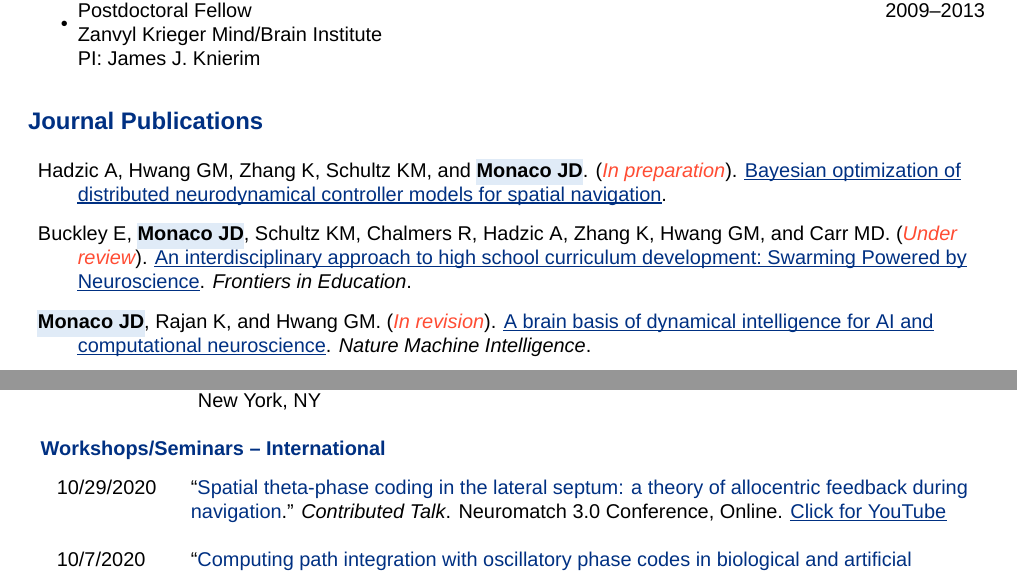
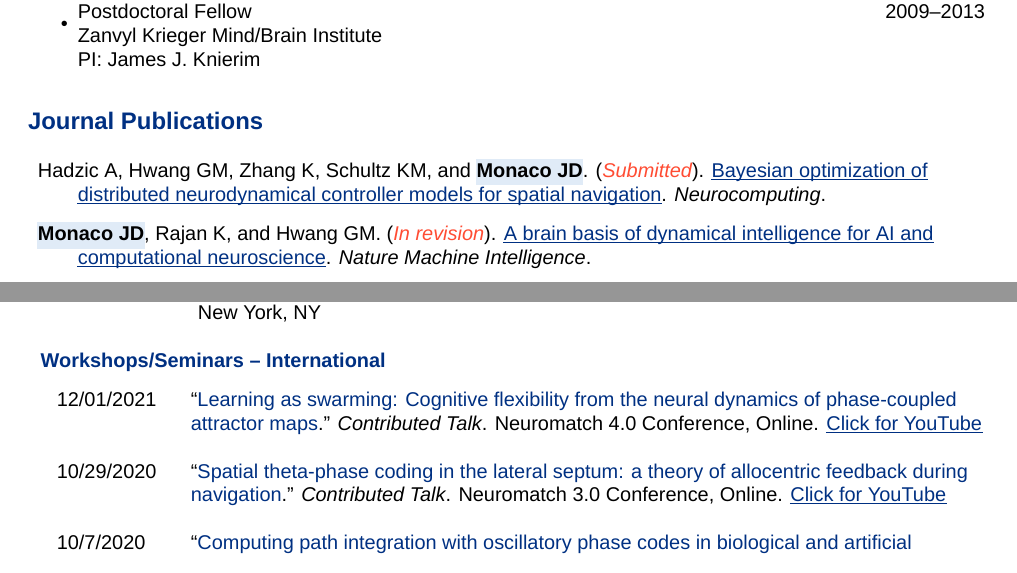
Before and after one commit to jdmonaco/cv, a LaTeX CV (cv.tex, which reads pubs.tex): two parts of pages 1 and 6 of 10, joined at a grey line, cut so that both start at the same text. Compiled offline with XeLaTeX; a missing font is replaced by an installed copy or a similar font.

Commit message:
Update for NMC4 talk

```diff
--- a/cv.tex
+++ b/cv.tex
@@ -418,6 +418,12 @@
 \subsection*{Workshops/Seminars -- International}
 
 \begin{tabular}{@{\hspace{0.2in}}l>{\raggedright\arraybackslash}p{.82\textwidth}}
+  12/01/2021 \hspace{0.2in} &
+  \href{https://youtu.be/3mKkLksOyfk}{``\unpubtitle{Learning as swarming:
+      Cognitive flexibility from the neural dynamics of phase-coupled attractor
+    maps}.'' \emph{Contributed Talk}. Neuromatch 4.0 Conference, Online.
+  \itemtitle{Click for YouTube}}\\
+  \tabularnewline
   10/29/2020 \hspace{0.2in} &
   \href{https://www.youtube.com/watch?v=WwYDMpD7j4Q}{``\unpubtitle{Spatial
       theta-phase coding in the lateral septum: a theory of allocentric feedback
--- a/pubs.tex
+++ b/pubs.tex
@@ -3,12 +3,9 @@
 
 \begin{description}
   \item Hadzic A, Hwang GM, Zhang K, Schultz KM, and \joehl{Monaco JD}.
-    (\emph{\color{lightred}In preparation}). \itemtitle{Bayesian optimization of
+    (\emph{\color{lightred}Submitted}). \itemtitle{Bayesian optimization of
     distributed neurodynamical controller models for spatial navigation}.
-  \item Buckley E, \joehl{Monaco JD}, Schultz KM, Chalmers R, Hadzic A,
-    Zhang K, Hwang GM, and Carr MD. (\emph{\color{lightred}Under review}). \itemtitle{An
-      interdisciplinary approach to high school curriculum development: Swarming
-    Powered by Neuroscience}. \emph{Frontiers in Education}.
+    \emph{Neurocomputing}.
   \item \joehl{Monaco JD}, Rajan K, and Hwang GM. (\emph{\color{lightred}In revision}).
       \itemtitle{A brain basis of dynamical intelligence for AI and computational
     neuroscience}. \emph{Nature Machine Intelligence}.
```
Also changed, not shown: cv-web.md (+7 -4 lines).
